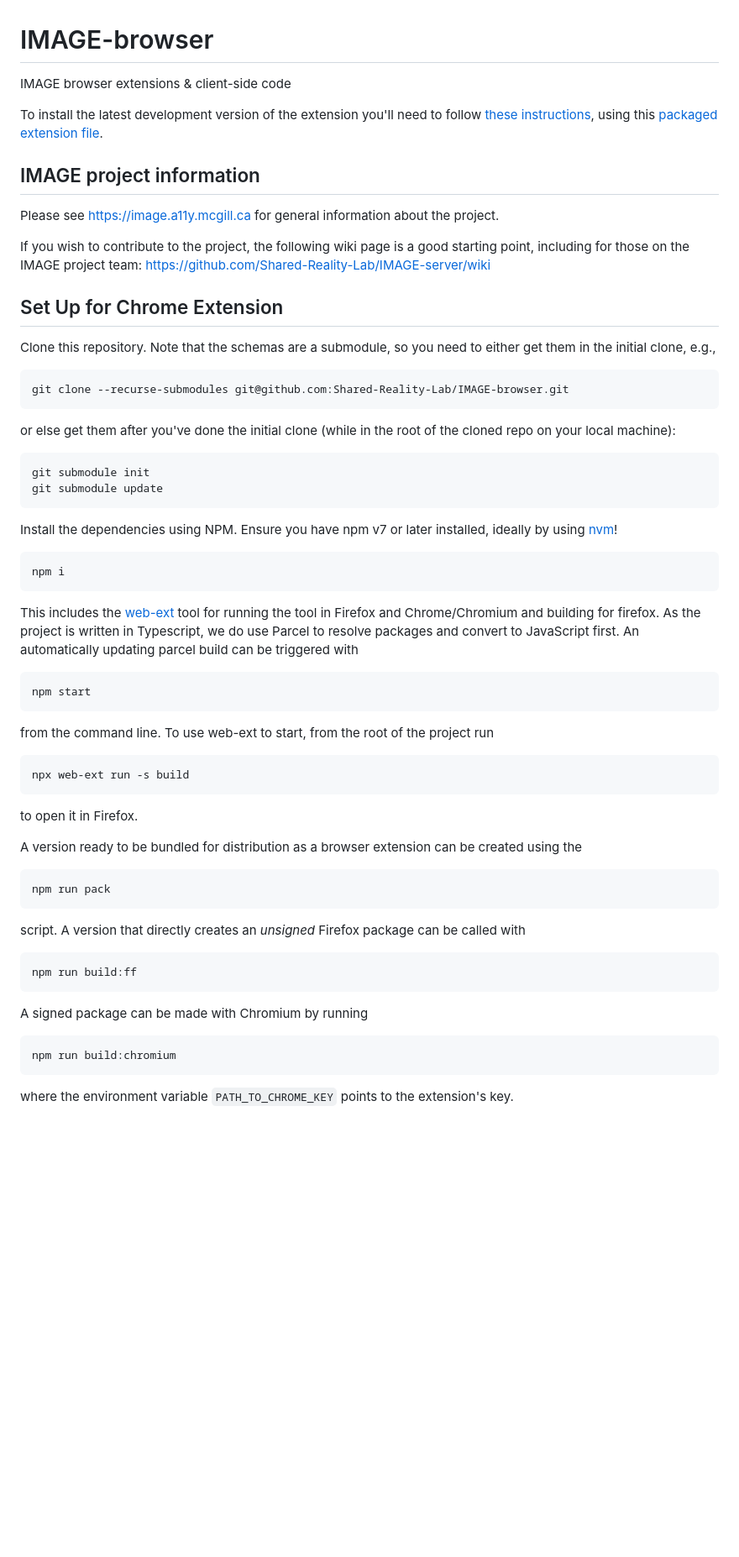
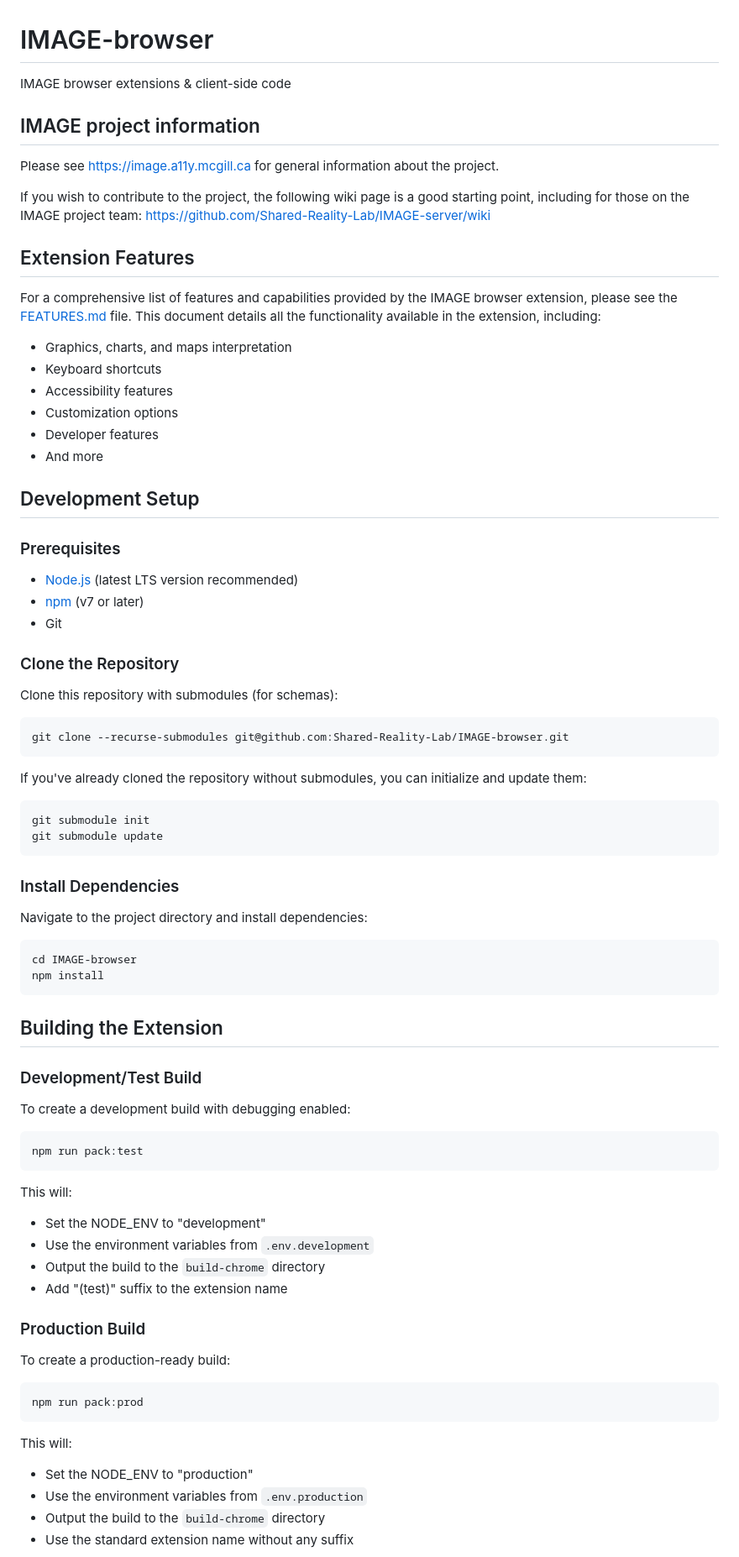
Before and after one commit to Shared-Reality-Lab/IMAGE-browser, a Markdown page: README.md, the part around the change printed below. Shown: that part at 84% size. Drawn GitHub-style; blank space fills up the shorter version.

Commit message:
fix: add documentation

````diff
--- a/README.md
+++ b/README.md
@@ -1,7 +1,5 @@
 # IMAGE-browser
-IMAGE browser extensions &amp; client-side code
-
-To install the latest development version of the extension you'll need to follow [these instructions](https://github.com/Shared-Reality-Lab/IMAGE-browser/wiki/Installing-Development-Extensions), using this [packaged extension file](https://nightly.link/Shared-Reality-Lab/IMAGE-browser/workflows/typescript-check/main/extension.zip).
+IMAGE browser extensions & client-side code
 
 ## IMAGE project information
 Please see https://image.a11y.mcgill.ca for general information about the project.
@@ -9,50 +7,64 @@ Please see https://image.a11y.mcgill.ca for general information about the projec
 If you wish to contribute to the project, the following wiki page is a good starting point, including for those on the IMAGE project team:
 https://github.com/Shared-Reality-Lab/IMAGE-server/wiki
 
-## Set Up for Chrome Extension
+## Extension Features
 
-Clone this repository. Note that the schemas are a submodule, so you need to either get them in the initial clone, e.g.,
-```
+For a comprehensive list of features and capabilities provided by the IMAGE browser extension, please see the [FEATURES.md](FEATURES.md) file. This document details all the functionality available in the extension, including:
+
+- Graphics, charts, and maps interpretation
+- Keyboard shortcuts
+- Accessibility features
+- Customization options
+- Developer features
+- And more
+
+## Development Setup
+
+### Prerequisites
+- [Node.js](https://nodejs.org/) (latest LTS version recommended)
+- [npm](https://www.npmjs.com/) (v7 or later)
+- Git
+
+### Clone the Repository
+Clone this repository with submodules (for schemas):
+```bash
 git clone --recurse-submodules git@github.com:Shared-Reality-Lab/IMAGE-browser.git
 ```
 
-or else get them after you've done the initial clone (while in the root of the cloned repo on your local machine):
-```
+If you've already cloned the repository without submodules, you can initialize and update them:
+```bash
 git submodule init
 git submodule update
 ```
 
-Install the dependencies using NPM.
-Ensure you have npm v7 or later installed, ideally by using [nvm](https://github.com/nvm-sh/nvm)!
+### Install Dependencies
+Navigate to the project directory and install dependencies:
 ```bash
-npm i
-```
-This includes the [web-ext](https://github.com/mozilla/web-ext) tool for running the tool in Firefox and Chrome/Chromium and building for firefox.
-As the project is written in Typescript, we do use Parcel to resolve packages and convert to JavaScript first.
-An automatically updating parcel build can be triggered with
-```bash
-npm start
-```
-from the command line.
-To use web-ext to start, from the root of the project run
-```
-npx web-ext run -s build
-```
-to open it in Firefox.
-
-A version ready to be bundled for distribution as a browser extension can be created using the
-```
-npm run pack
-```
-script.
-A version that directly creates an *unsigned* Firefox package can be called with
-```
-npm run build:ff
+cd IMAGE-browser
+npm install
 ```
 
-A signed package can be made with Chromium by running
+## Building the Extension
+
+### Development/Test Build
+To create a development build with debugging enabled:
+```bash
+npm run pack:test
 ```
-npm run build:chromium
+This will:
+- Set the NODE_ENV to "development"
+- Use the environment variables from `.env.development`
+- Output the build to the `build-chrome` directory
+- Add "(test)" suffix to the extension name
+
+### Production Build
+To create a production-ready build:
+```bash
+npm run pack:prod
 ```
-where the environment variable `PATH_TO_CHROME_KEY` points to the extension's key.
+This will:
+- Set the NODE_ENV to "production"
+- Use the environment variables from `.env.production`
+- Output the build to the `build-chrome` directory
+- Use the standard extension name without any suffix
 
````
Also changed, not shown: other parts of README.md (+54 -2 lines), FEATURES.md (added, +101 -0 lines).
